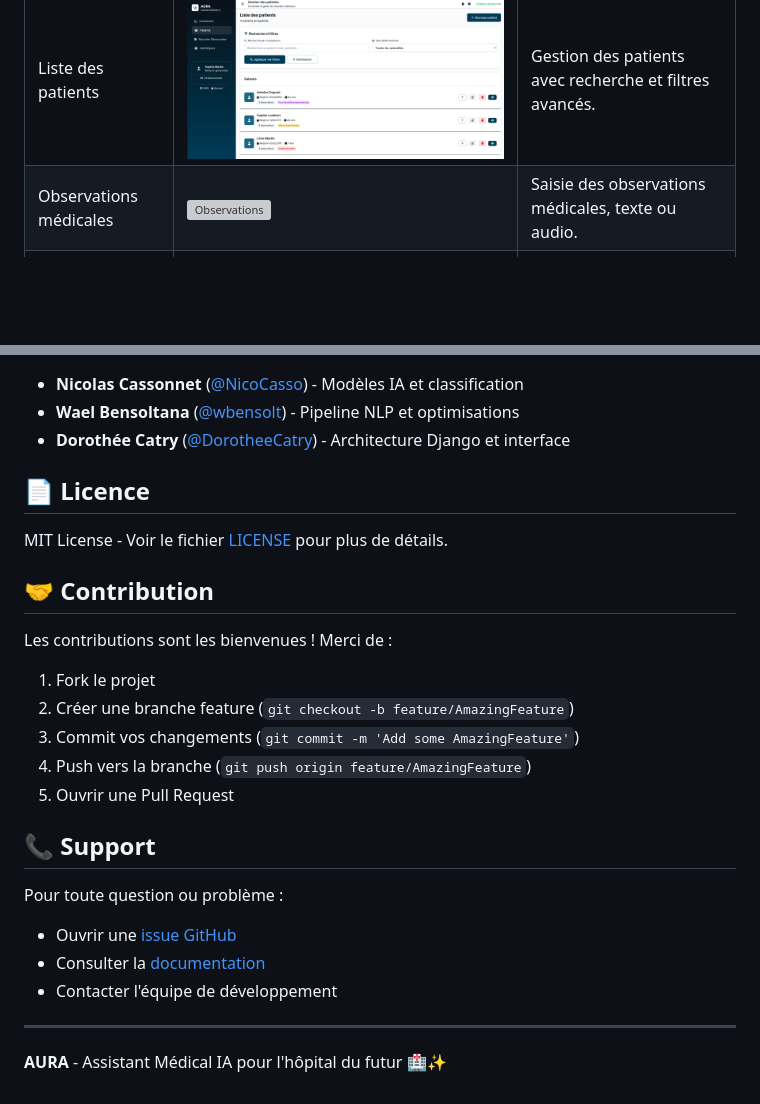
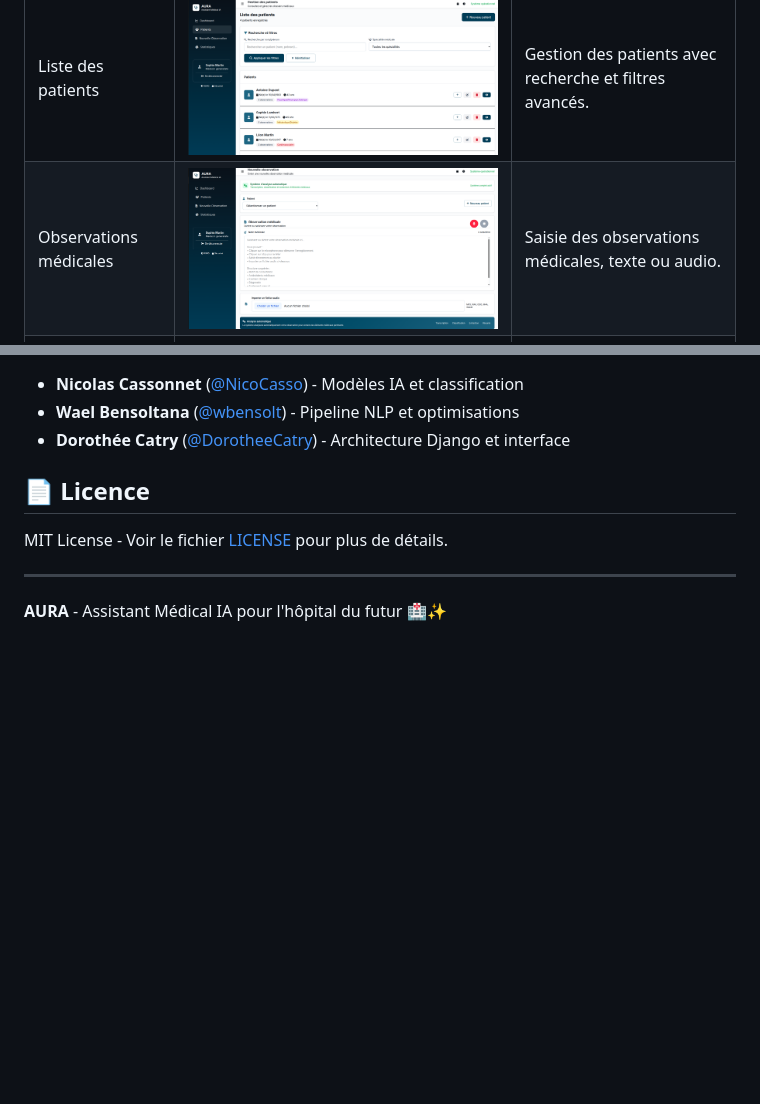
Before and after one commit to DorotheeCatry/aura-clinical-nlp, a Markdown page: README.md, 2 parts joined by grey strips. GitHub-like rendering; blank space fills up the shorter version; grey boxes are pictures that could not be loaded.

```diff
--- a/README.md
+++ b/README.md
@@ -11,7 +11,7 @@ Assistant intelligent pour la surveillance hospitalière avec analyse NLP avanc
 | Connexion                | ![Connexion](captures_app/aura_login.png)                  | Interface de connexion sécurisée pour accéder à l'application.            |
 | Tableau de bord          | ![Tableau de bord](captures_app/aura_p1_dashboard.png)      | Vue d'ensemble avec statistiques, graphiques et activité récente.         |
 | Liste des patients       | ![Liste des patients](captures_app/aura_p2_patients.png)    | Gestion des patients avec recherche et filtres avancés.                   |
-| Observations médicales   | ![Observations](captures_app/aura_3_nlleobs.png)            | Saisie des observations médicales, texte ou audio.                        |
+| Observations médicales   | ![Observations](captures_app/aura_p3_nlleobs.png)            | Saisie des observations médicales, texte ou audio.                        |
 | Résultat NLP / Statistiques | ![Statistiques](captures_app/aura_p4_stats.png)         | Analyse des médicaments, pathologies et procédures.                       |
 
 ## 🚀 Démarrage rapide
@@ -236,24 +236,6 @@ NLP_FALLBACK_TO_LOCAL=True
 
 MIT License - Voir le fichier [LICENSE](LICENSE) pour plus de détails.
 
-## 🤝 Contribution
-
-Les contributions sont les bienvenues ! Merci de :
-
-1. Fork le projet
-2. Créer une branche feature (`git checkout -b feature/AmazingFeature`)
-3. Commit vos changements (`git commit -m 'Add some AmazingFeature'`)
-4. Push vers la branche (`git push origin feature/AmazingFeature`)
-5. Ouvrir une Pull Request
-
-## 📞 Support
-
-Pour toute question ou problème :
-
-- Ouvrir une [issue GitHub](https://github.com/DorotheeCatry/aura/issues)
-- Consulter la [documentation](https://github.com/DorotheeCatry/aura/wiki)
-- Contacter l'équipe de développement
-
 ---
 
 **AURA** - Assistant Médical IA pour l'hôpital du futur 🏥✨
```
